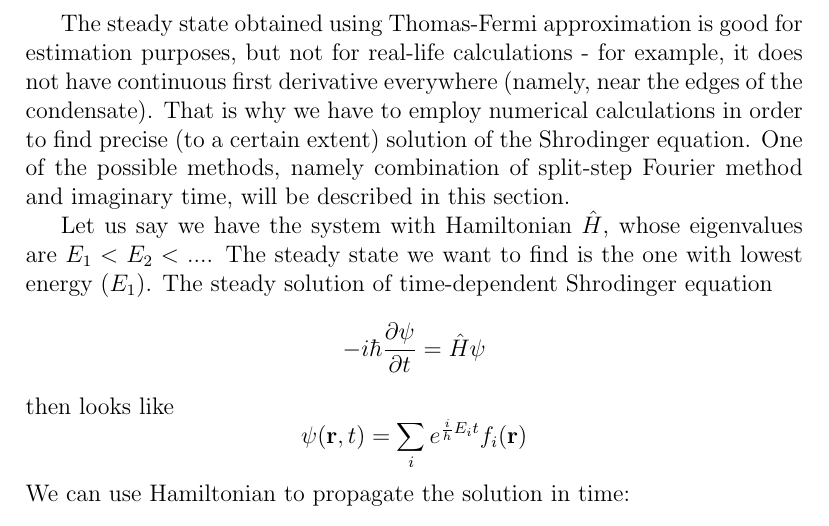
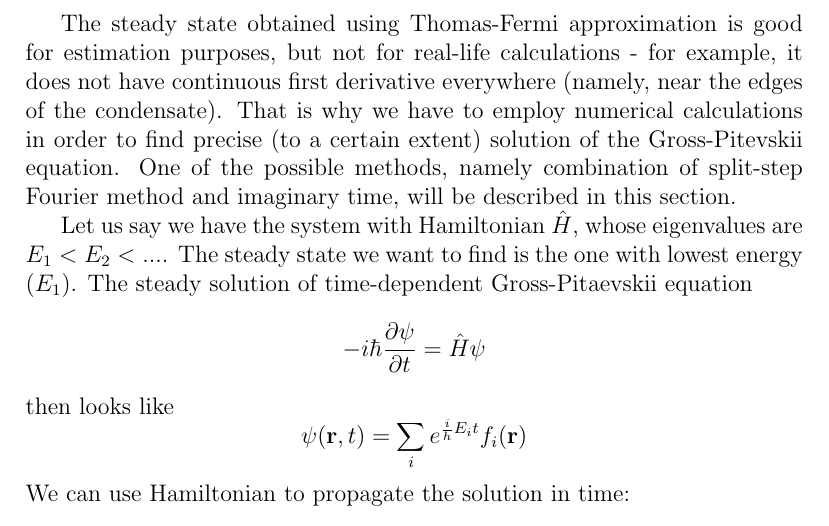
Before and after one commit to fjarri-attic/bec, a LaTeX document (docs/wigner_simulation.report/split_step_steady_state.tex): part of page 1 of 2, cut so that both start at the same text. Compiled offline with pdfLaTeX.

Commit message:
docs\wigner_simulation: fixed SE -> GPE

```diff
--- a/docs/wigner_simulation.report/split_step_steady_state.tex
+++ b/docs/wigner_simulation.report/split_step_steady_state.tex
@@ -10,12 +10,12 @@
 The steady state obtained using Thomas-Fermi approximation is good for estimation purposes, but not for
 real-life calculations - for example, it does not have continuous first derivative everywhere (namely,
 near the edges of the condensate). That is why we have to employ numerical calculations in order
-to find precise (to a certain extent) solution of the Shrodinger equation. One of the possible methods,
+to find precise (to a certain extent) solution of the Gross-Pitevskii equation. One of the possible methods,
 namely combination of split-step Fourier method and imaginary time, will be described in this section.
 
 Let us say we have the system with Hamiltonian $\hat{H}$, whose eigenvalues are $E_1 < E_2 < ...$.
 The steady state we want to find is the one with lowest energy ($E_1$). The steady solution of time-dependent
-Shrodinger equation
+Gross-Pitaevskii equation
 \[ -i \hbar \frac{\partial \psi}{\partial t} = \hat{H} \psi \]
 then looks like
 \[ \psi(\mathbf{r}, t) = \sum_i e^{\frac{i}{h} E_i t} f_i(\mathbf{r}) \]
```
